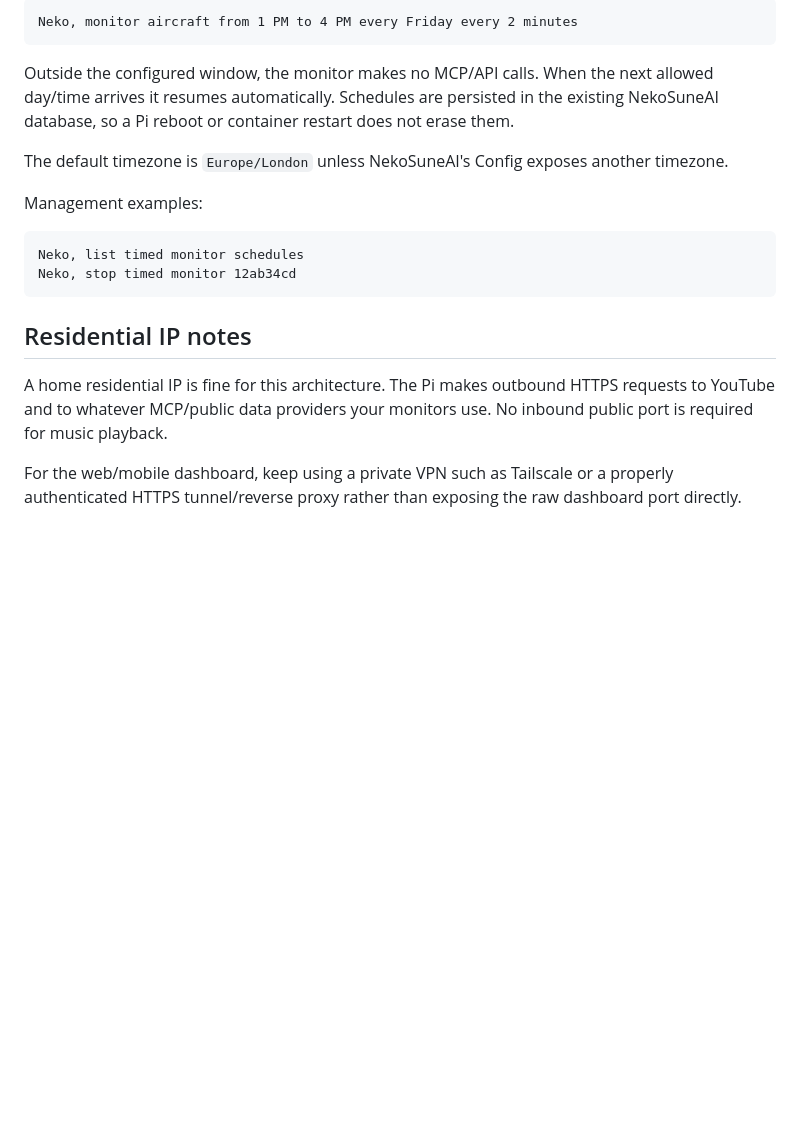
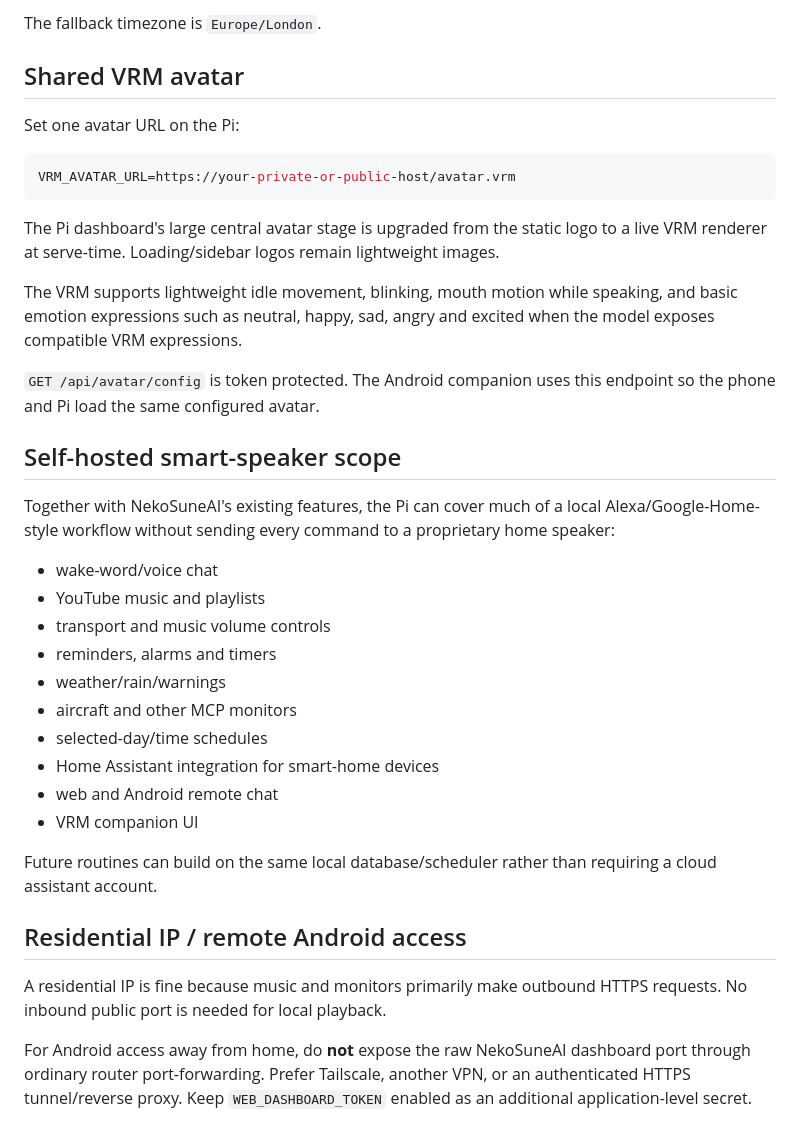
Before and after one commit to NekoSuneProjects/NekoSuneAI, a Markdown page: docs/PI_MUSIC_AND_SCHEDULES.md, the part around one of its changes. Rendered like a GitHub page; blank space fills up the shorter version.

````diff
--- a/docs/PI_MUSIC_AND_SCHEDULES.md
+++ b/docs/PI_MUSIC_AND_SCHEDULES.md
@@ -69,21 +73,39 @@ If no polling interval is spoken, the monitor checks every 5 minutes while insid
 
-```text
-Neko, monitor aircraft from 1 PM to 4 PM every Friday every 2 minutes
+The fallback timezone is `Europe/London`.
+
+## Shared VRM avatar
+
+Set one avatar URL on the Pi:
+
+```env
+VRM_AVATAR_URL=https://your-private-or-public-host/avatar.vrm
 ```
 
-Outside the configured window, the monitor makes no MCP/API calls. When the next allowed day/time arrives it resumes automatically. Schedules are persisted in the existing NekoSuneAI database, so a Pi reboot or container restart does not erase them.
+The Pi dashboard's large central avatar stage is upgraded from the static logo to a live VRM renderer at serve-time. Loading/sidebar logos remain lightweight images.
 
-The default timezone is `Europe/London` unless NekoSuneAI's Config exposes another timezone.
+The VRM supports lightweight idle movement, blinking, mouth motion while speaking, and basic emotion expressions such as neutral, happy, sad, angry and excited when the model exposes compatible VRM expressions.
 
-Management examples:
+`GET /api/avatar/config` is token protected. The Android companion uses this endpoint so the phone and Pi load the same configured avatar.
 
-```text
-Neko, list timed monitor schedules
-Neko, stop timed monitor 12ab34cd
-```
+## Self-hosted smart-speaker scope
 
-## Residential IP notes
+Together with NekoSuneAI's existing features, the Pi can cover much of a local Alexa/Google-Home-style workflow without sending every command to a proprietary home speaker:
 
-A home residential IP is fine for this architecture. The Pi makes outbound HTTPS requests to YouTube and to whatever MCP/public data providers your monitors use. No inbound public port is required for music playback.
+- wake-word/voice chat
+- YouTube music and playlists
+- transport and music volume controls
+- reminders, alarms and timers
+- weather/rain/warnings
+- aircraft and other MCP monitors
+- selected-day/time schedules
+- Home Assistant integration for smart-home devices
+- web and Android remote chat
+- VRM companion UI
 
-For the web/mobile dashboard, keep using a private VPN such as Tailscale or a properly authenticated HTTPS tunnel/reverse proxy rather than exposing the raw dashboard port directly.
+Future routines can build on the same local database/scheduler rather than requiring a cloud assistant account.
+
+## Residential IP / remote Android access
+
+A residential IP is fine because music and monitors primarily make outbound HTTPS requests. No inbound public port is needed for local playback.
+
+For Android access away from home, do **not** expose the raw NekoSuneAI dashboard port through ordinary router port-forwarding. Prefer Tailscale, another VPN, or an authenticated HTTPS tunnel/reverse proxy. Keep `WEB_DASHBOARD_TOKEN` enabled as an additional application-level secret.
````
Also changed, not shown: other parts of docs/PI_MUSIC_AND_SCHEDULES.md (+41 -37 lines).
